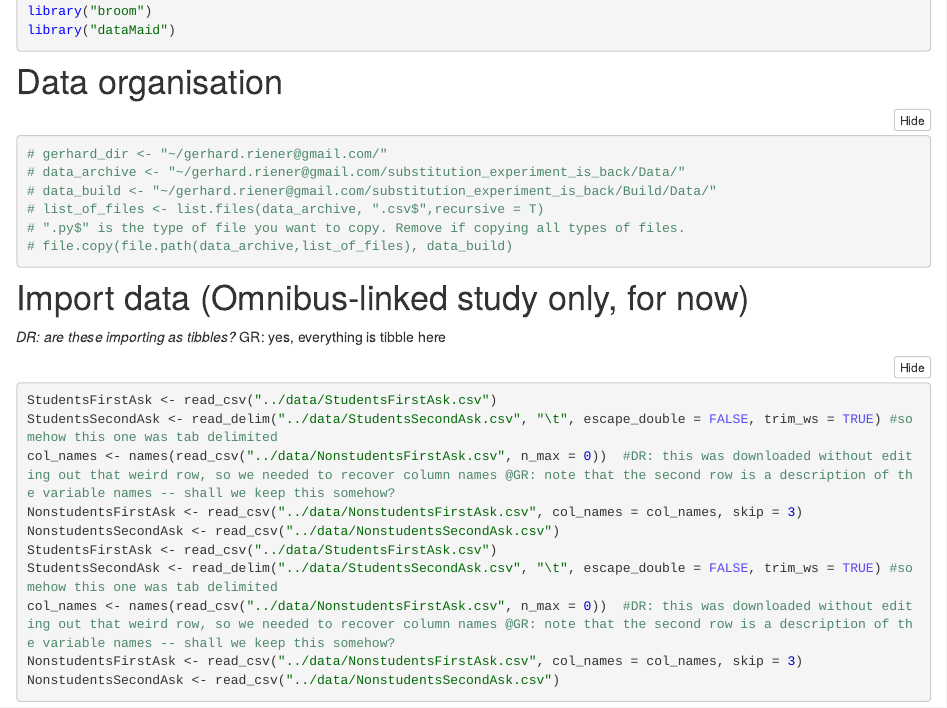
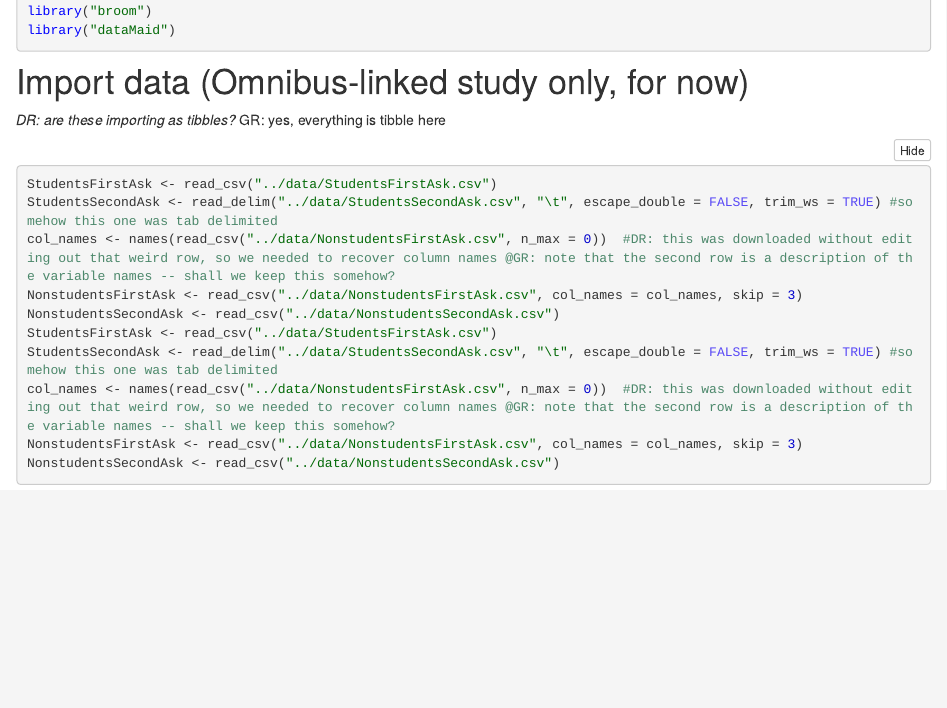
Before and after one commit to ancasticlaru1/CharitySubstitutionExperiment, an R Markdown document (analysis/ImportData.Rmd): the page in a window 1100 px wide, from 280 px down. The pictures show the output file analysis/ImportData.nb.html that the author committed with the source, opened offline.

Commit message:
Delete data organisatio n section, not needed anymore

````diff
--- a/analysis/ImportData.Rmd
+++ b/analysis/ImportData.Rmd
@@ -25,17 +25,6 @@ install.packages(c(
 library("tidyverse")
 library("broom")
 library("dataMaid")
-```
-
-# Data organisation
-
-```{r}
-# gerhard_dir <- "~/gerhard.riener@gmail.com/"
-# data_archive <- "~/gerhard.riener@gmail.com/substitution_experiment_is_back/Data/"
-# data_build <- "~/gerhard.riener@gmail.com/substitution_experiment_is_back/Build/Data/"
-# list_of_files <- list.files(data_archive, ".csv$",recursive = T)
-# ".py$" is the type of file you want to copy. Remove if copying all types of files.
-# file.copy(file.path(data_archive,list_of_files), data_build)
 ```
 
 
````
Also changed, not shown: analysis/ImportData.nb.html.
